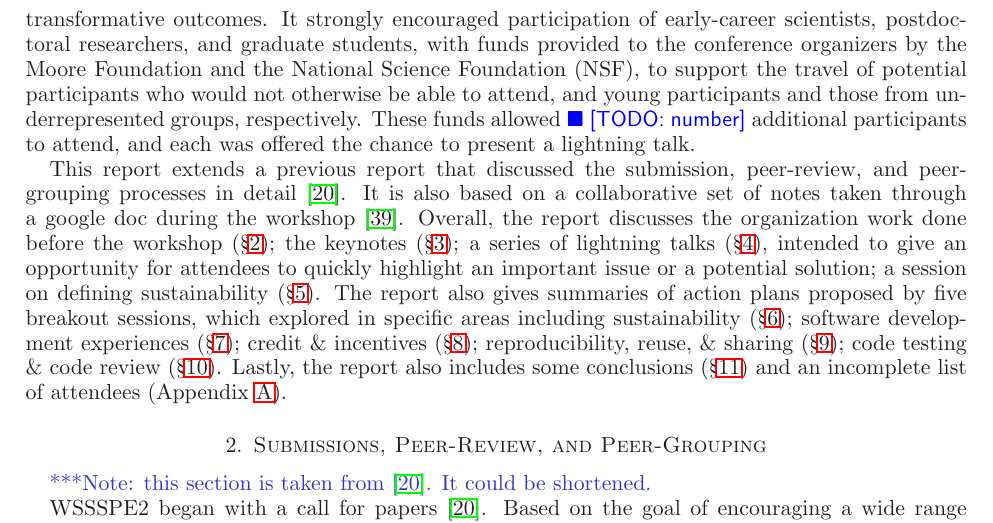
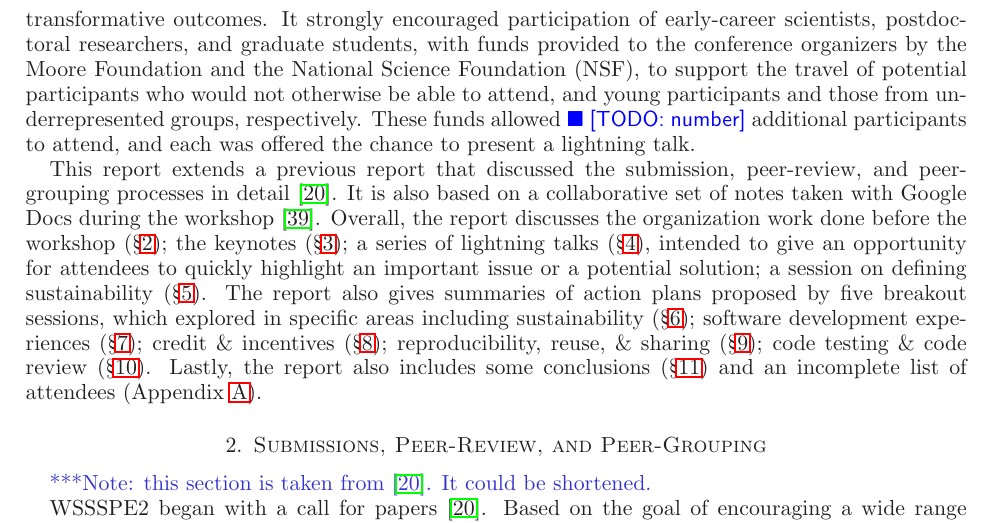
Before and after one commit to WSSSPE/meetings, a LaTeX paper (WSSSPE2_report/WSSSPE2_review.tex): part of page 2 of 22, cut so that both start at the same text. Compiled offline with LaTeX, dvips and Ghostscript.

Commit message:
Section 1: touch up.

```diff
--- a/WSSSPE2_report/WSSSPE2_review.tex
+++ b/WSSSPE2_report/WSSSPE2_review.tex
@@ -179,7 +179,7 @@ lightning talk.
 
 This report extends a previous report that discussed the submission,
 peer-review, and peer-grouping processes in detail~\cite{WSSSPE2-pre-report}.
-It is also based on a collaborative set of notes taken through a google doc
+It is also based on a collaborative set of notes taken with Google Docs
 during the workshop~\cite{WSSSPE2-google-notes}. Overall, the report discusses
 the organization work done before the workshop (\S\ref{sec:preworkshop}); the
 keynotes (\S\ref{sec:keynotes}); a series of lightning talks
```
